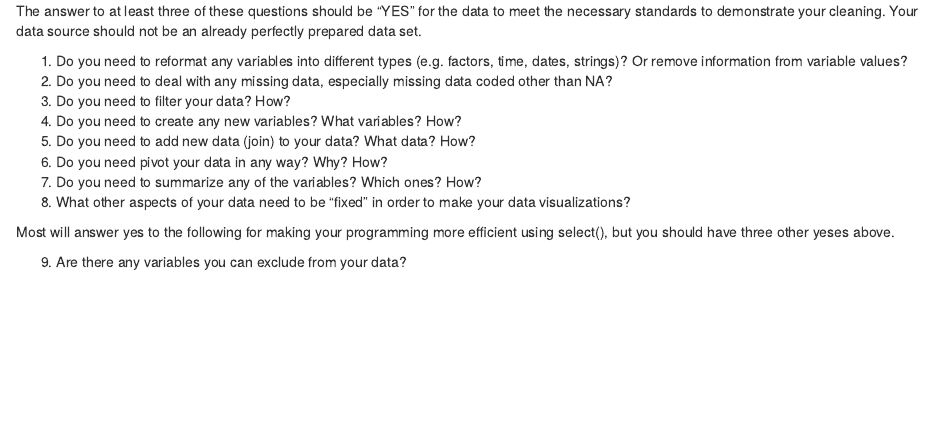
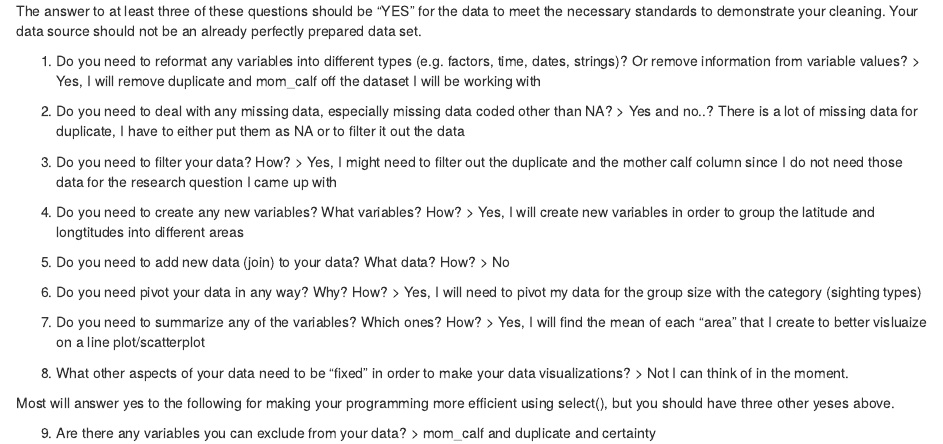
Before and after one commit to tyeunghc05/stats210_portfolio_RW, an R Markdown document (portfolio_rightwhale.Rmd): the page in a window 1100 px wide, from 640 px down. Rendered offline with R 4.5, knitr and Pandoc, with nearby package versions.

Commit message:
update on data cleaning

```diff
--- a/portfolio_rightwhale.Rmd
+++ b/portfolio_rightwhale.Rmd
@@ -33,14 +33,31 @@ knitr::opts_chunk$set(echo = TRUE)
 The answer to at least three of these questions should be “YES” for the data to meet the necessary standards to demonstrate your cleaning. Your data source should not be an already perfectly prepared data set.
 
 1. Do you need to reformat any variables into different types (e.g. factors, time, dates, strings)? Or remove information from variable values?
+> Yes, I will remove duplicate and mom_calf off the dataset I will be working with
+
 2. Do you need to deal with any missing data, especially missing data coded other than NA?
+> Yes and no..? There is a lot of missing data for duplicate, I have to either put them as NA or to filter it out the data
+
 3. Do you need to filter your data? How?
+> Yes, I might need to filter out the duplicate and the mother calf column since I do not need those data for the research question I came up with
+
 4. Do you need to create any new variables? What variables? How?
+> Yes, I will create new variables in order to group the latitude and longtitudes into different areas
+
 5. Do you need to add new data (join) to your data? What data? How?
+> No
+
 6. Do you need pivot your data in any way? Why? How?
+> Yes, I will need to pivot my data for the group size with the category (sighting types)
+
 7. Do you need to summarize any of the variables? Which ones? How?
+> Yes, I will find the mean of each "area" that I create to better visluaize on a line plot/scatterplot
+
 8. What other aspects of your data need to be “fixed” in order to make your data visualizations?
+> Not I can think of in the moment.
+
 
 Most will answer yes to the following for making your programming more efficient using select(), but you should have three other yeses above.
 
 9. Are there any variables you can exclude from your data?
+> mom_calf and duplicate and certainty
```
